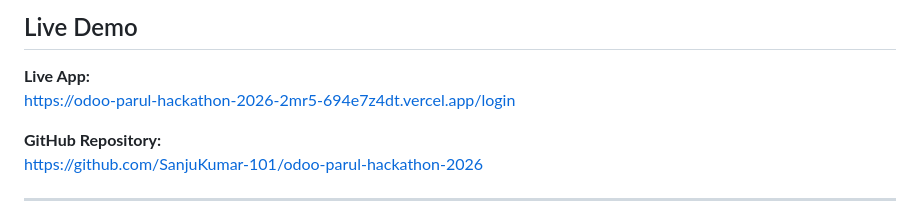
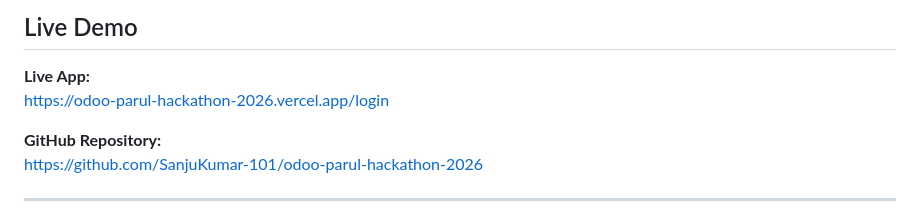
Before and after one commit to SanjuKumar-101/odoo-parul-hackathon-2026, a Markdown page: README.md, the part around the change. Rendered like a GitHub page.

Commit message:
Update live demo URL in README

```diff
--- a/README.md
+++ b/README.md
@@ -9,7 +9,7 @@ It helps users plan and manage trips from one centralized platform by allowing t
 ## Live Demo
 
 **Live App:**
-https://odoo-parul-hackathon-2026-2mr5-694e7z4dt.vercel.app/login
+https://odoo-parul-hackathon-2026.vercel.app/login
 
 **GitHub Repository:**
 https://github.com/SanjuKumar-101/odoo-parul-hackathon-2026
```
